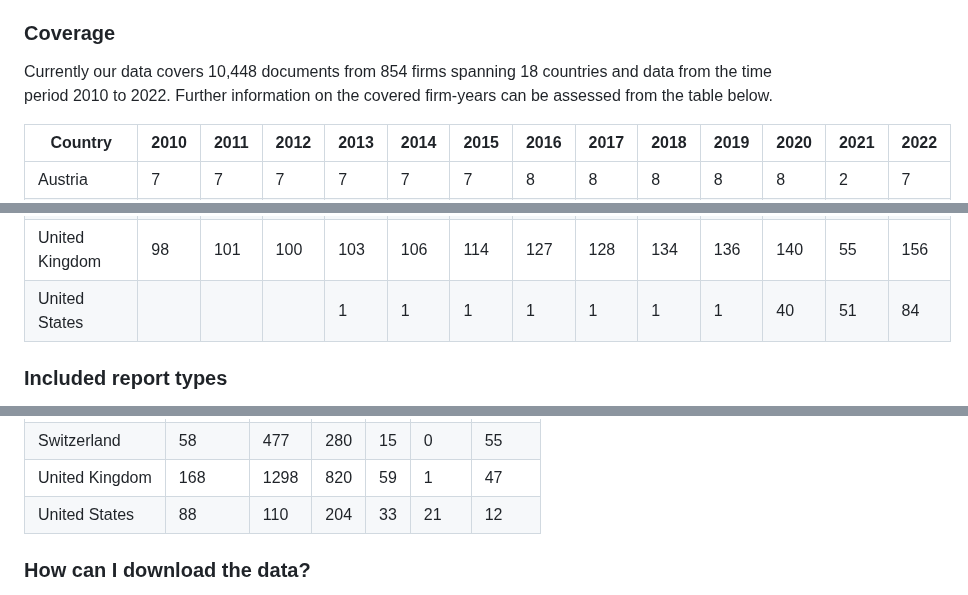
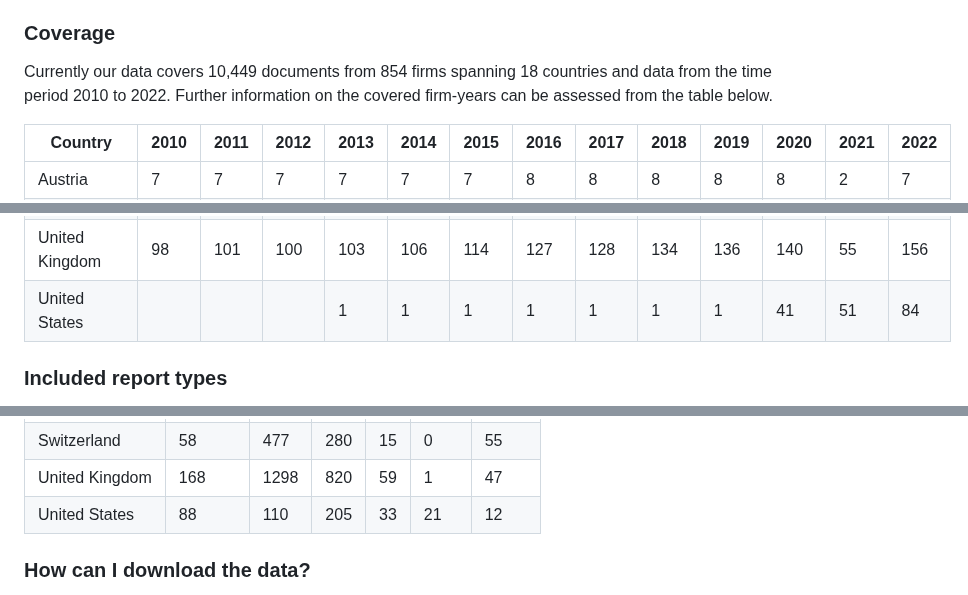
Before and after one commit to trr266/srn_docs, a Markdown page: README.md, 3 parts joined by grey strips. GitHub-like rendering.

```diff
--- a/README.md
+++ b/README.md
@@ -13,7 +13,7 @@ firms.
 
 ### Coverage
 
-Currently our data covers 10,448 documents from 854 firms spanning 18
+Currently our data covers 10,449 documents from 854 firms spanning 18
 countries and data from the time period 2010 to 2022. Further
 information on the covered firm-years can be assessed from the table
 below.
@@ -338,7 +338,7 @@ below.
 <td style="text-align: right;">1</td>
 <td style="text-align: right;">1</td>
 <td style="text-align: right;">1</td>
-<td style="text-align: right;">40</td>
+<td style="text-align: right;">41</td>
 <td style="text-align: right;">51</td>
 <td style="text-align: right;">84</td>
 </tr>
@@ -526,7 +526,7 @@ or legal rights to the provided data.
 <td style="text-align: left;">United States</td>
 <td style="text-align: right;">88</td>
 <td style="text-align: right;">110</td>
-<td style="text-align: right;">204</td>
+<td style="text-align: right;">205</td>
 <td style="text-align: right;">33</td>
 <td style="text-align: right;">21</td>
 <td style="text-align: right;">12</td>
```
